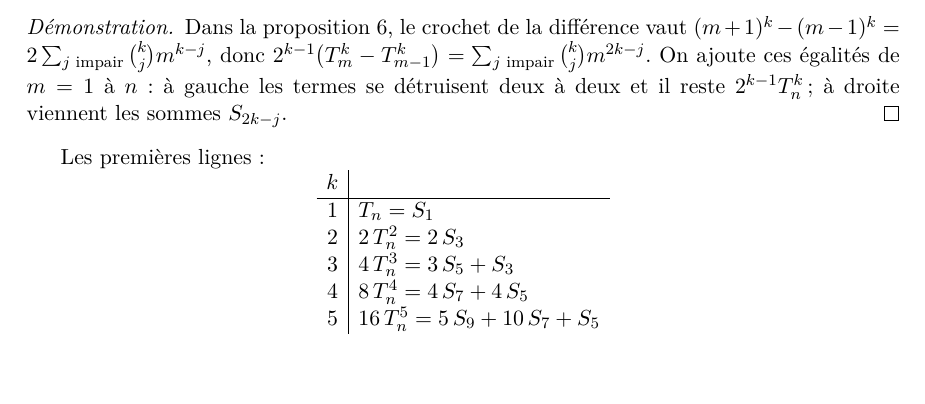
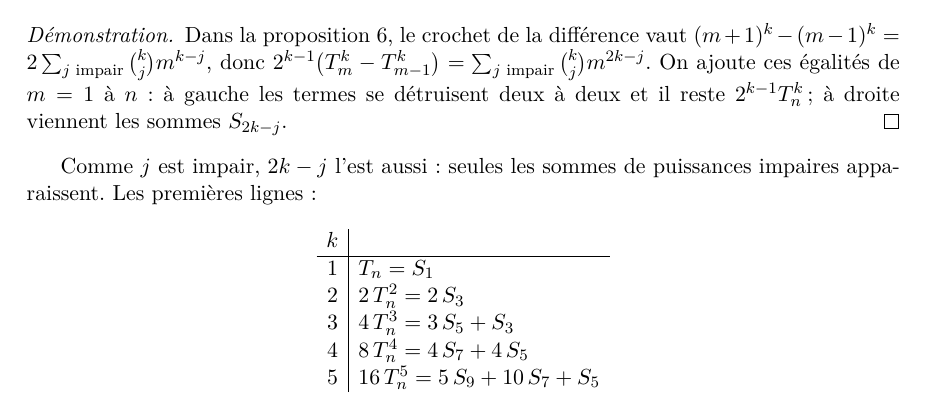
Before and after one commit to Commutator-IO/germain-project, a LaTeX paper (docs/naf-4073/article.tex): part of page 7 of 12, cut so that both start at the same text, the shorter picture padded with empty space. Compiled offline with pdfLaTeX.

Commit message:
NAF 4073 article: why only odd power sums appear in proposition 7
Co-Authored-By: Claude Opus 5.5 <noreply@anthropic.com>

```diff
--- a/docs/naf-4073/article.tex
+++ b/docs/naf-4073/article.tex
@@ -633,7 +633,8 @@ détruisent deux à deux et il reste $2^{k-1} T_n^k$ ; à droite viennent les
 sommes $S_{2k-j}$.
 \end{proof}
 
-Les premières lignes :
+Comme $j$ est impair, $2k - j$ l'est aussi : seules les sommes de puissances
+impaires apparaissent. Les premières lignes :
 \[
 \begin{array}{c|l}
 k & \\ \hline
```
